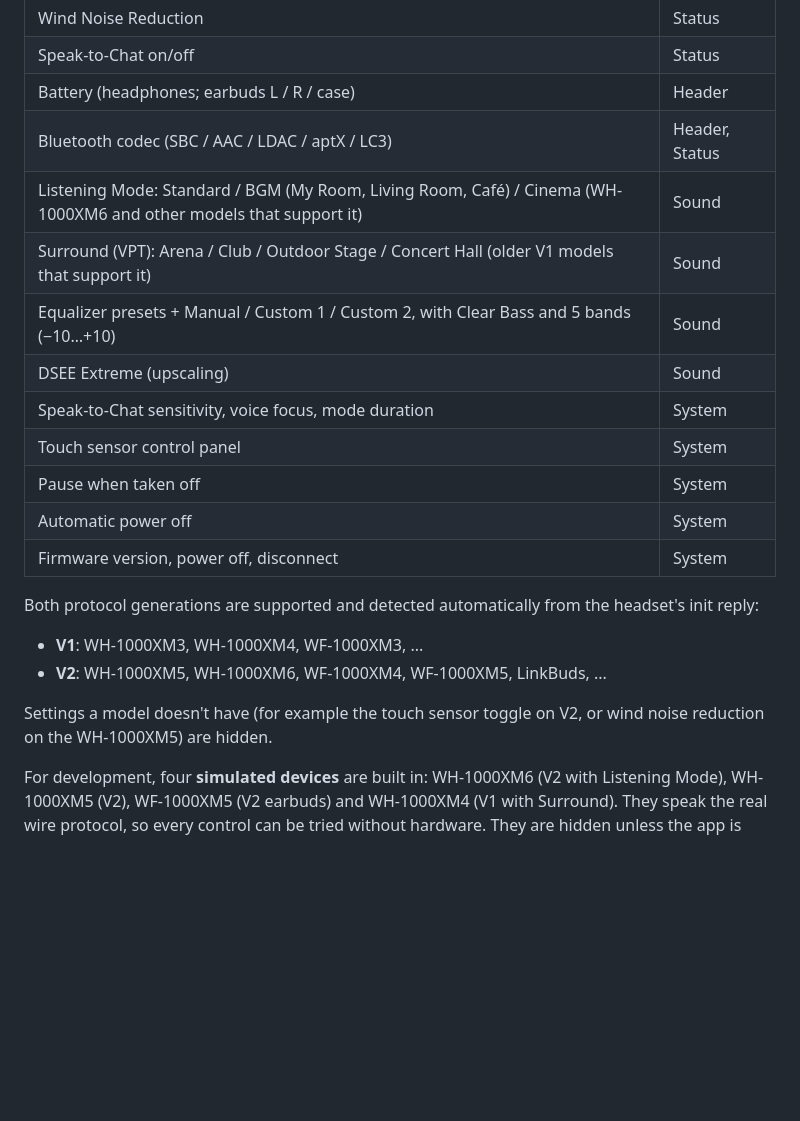
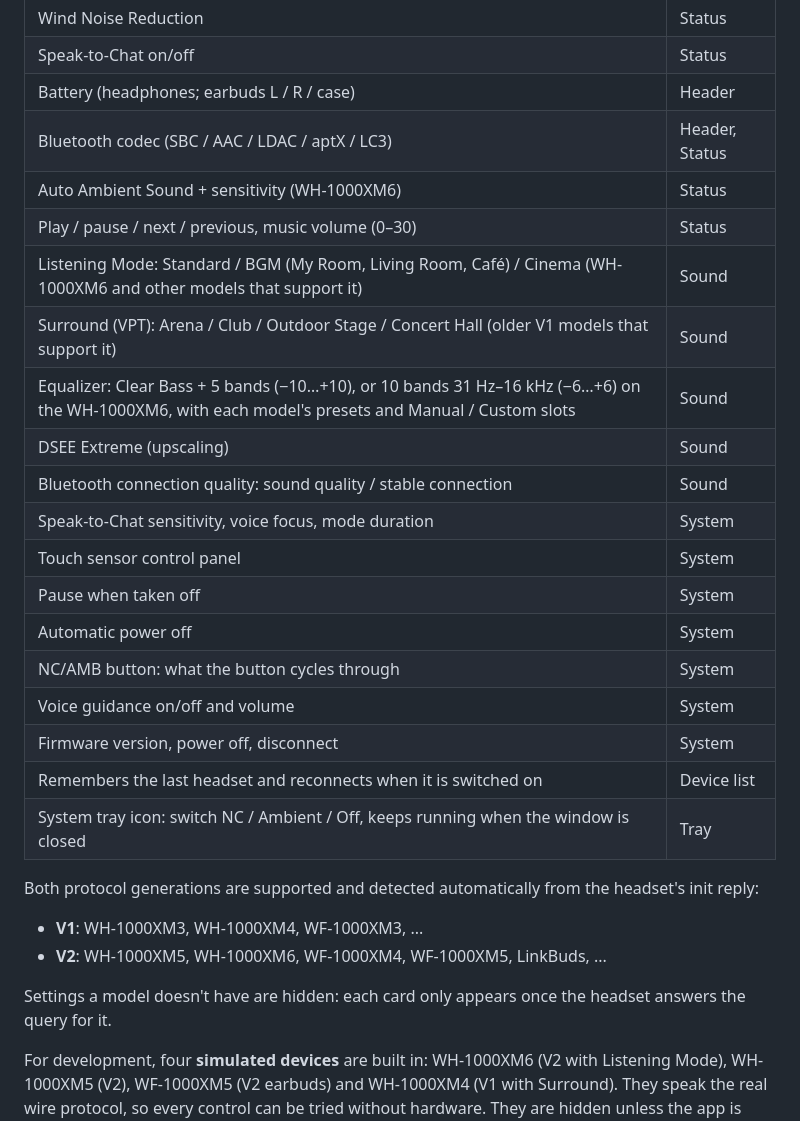
Before and after one commit to Al-Hadrusi/SonyGUIAudioDrivers, a Markdown page: README.md, the part around one of its changes. GitHub-like rendering; blank space fills up the shorter version.

```diff
--- a/README.md
+++ b/README.md
@@ -27,23 +29,30 @@ illustration, battery levels, and **Status / Sound / System** tabs.
 | Speak-to-Chat on/off | Status |
 | Battery (headphones; earbuds L / R / case) | Header |
 | Bluetooth codec (SBC / AAC / LDAC / aptX / LC3) | Header, Status |
+| Auto Ambient Sound + sensitivity (WH-1000XM6) | Status |
+| Play / pause / next / previous, music volume (0–30) | Status |
 | Listening Mode: Standard / BGM (My Room, Living Room, Café) / Cinema (WH-1000XM6 and other models that support it) | Sound |
 | Surround (VPT): Arena / Club / Outdoor Stage / Concert Hall (older V1 models that support it) | Sound |
-| Equalizer presets + Manual / Custom 1 / Custom 2, with Clear Bass and 5 bands (−10…+10) | Sound |
+| Equalizer: Clear Bass + 5 bands (−10…+10), or 10 bands 31 Hz–16 kHz (−6…+6) on the WH-1000XM6, with each model's presets and Manual / Custom slots | Sound |
 | DSEE Extreme (upscaling) | Sound |
+| Bluetooth connection quality: sound quality / stable connection | Sound |
 | Speak-to-Chat sensitivity, voice focus, mode duration | System |
 | Touch sensor control panel | System |
 | Pause when taken off | System |
 | Automatic power off | System |
+| NC/AMB button: what the button cycles through | System |
+| Voice guidance on/off and volume | System |
 | Firmware version, power off, disconnect | System |
+| Remembers the last headset and reconnects when it is switched on | Device list |
+| System tray icon: switch NC / Ambient / Off, keeps running when the window is closed | Tray |
 
 Both protocol generations are supported and detected automatically from the headset's init reply:
 
 * **V1**: WH-1000XM3, WH-1000XM4, WF-1000XM3, ...
 * **V2**: WH-1000XM5, WH-1000XM6, WF-1000XM4, WF-1000XM5, LinkBuds, ...
 
-Settings a model doesn't have (for example the touch sensor toggle on V2, or wind noise reduction on
-the WH-1000XM5) are hidden.
+Settings a model doesn't have are hidden: each card only appears once the headset answers the
+query for it.
 
 For development, four **simulated devices** are built in: WH-1000XM6 (V2 with Listening Mode),
 WH-1000XM5 (V2), WF-1000XM5 (V2 earbuds) and WH-1000XM4 (V1 with Surround). They speak the real wire
```
Also changed, not shown: other parts of README.md (+60 -4 lines), assets/headphones-control-64.png (added), 7 other files.
